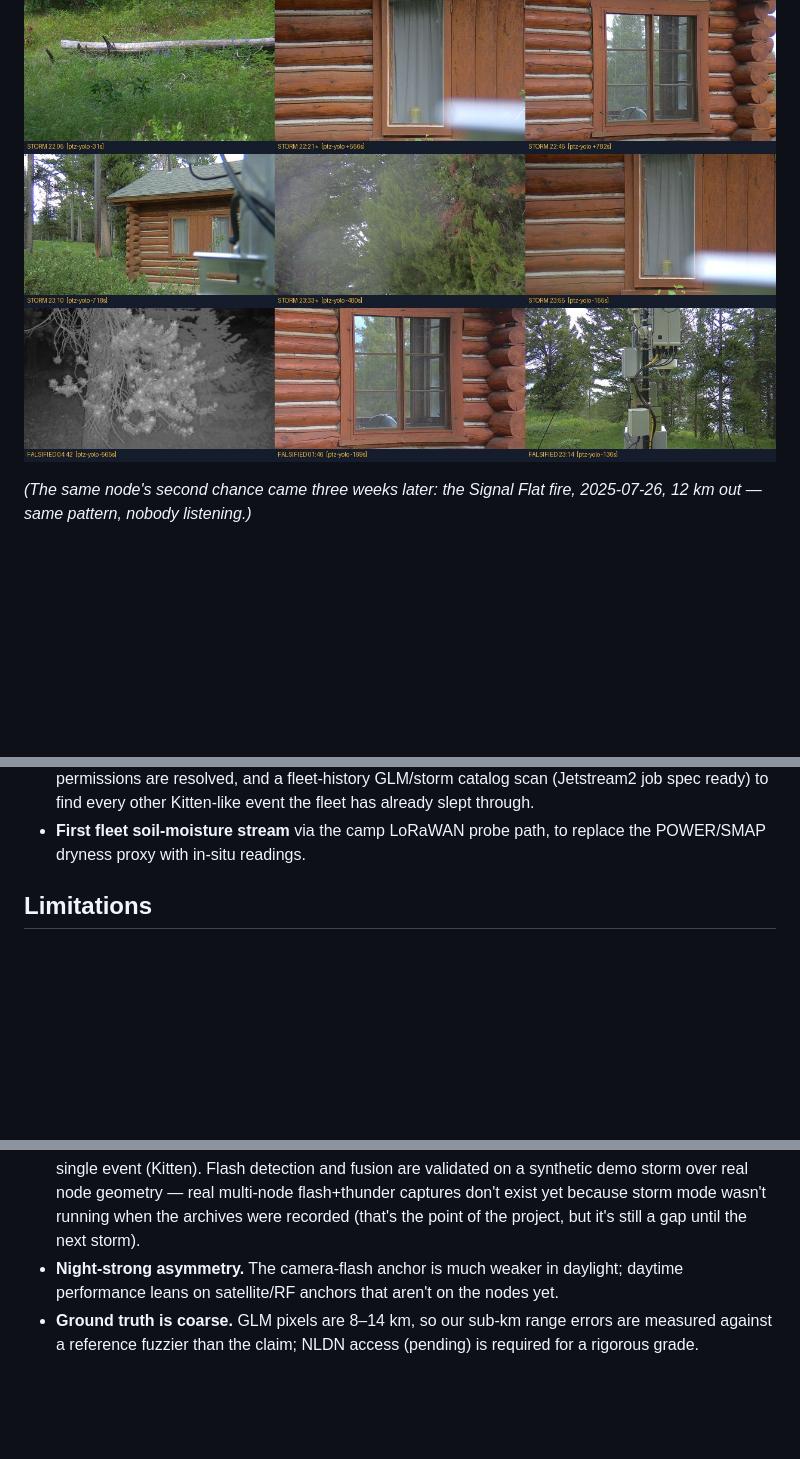
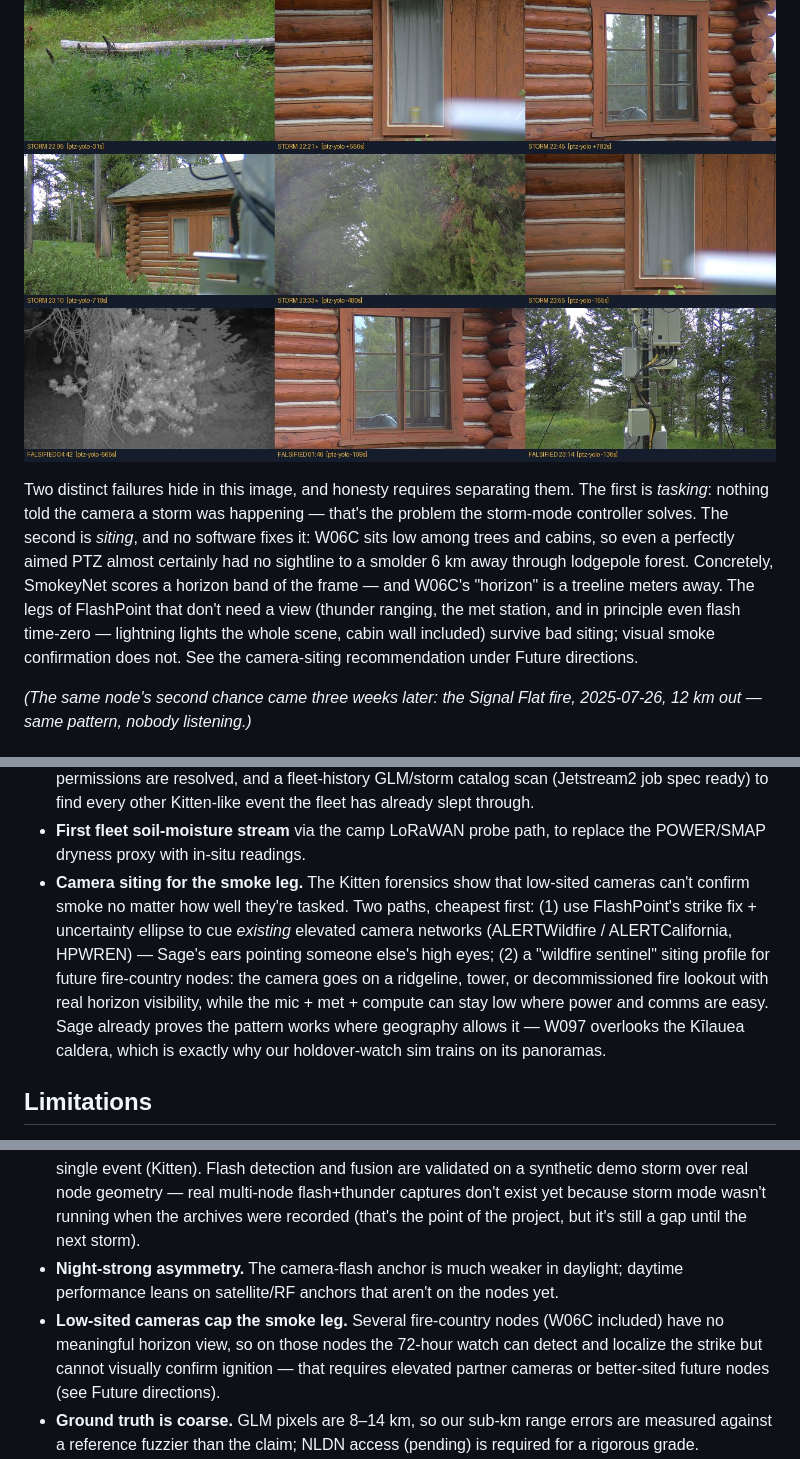
Before and after one commit to scwatson4/sage-summer-camp-2026, a Markdown page: flashpoint/project.md, 3 parts joined by grey strips. Rendered like a GitHub page; blank space fills up the shorter version.

Commit message:
project.md: separate tasking failure from siting failure in the cabin-wall case
The PTZ frame proves nothing was tasking the camera, but W06C's low siting
means even a well-aimed PTZ had no sightline to a 6 km smolder. Add the
camera-siting recommendation (cue elevated partner networks; ridge-top
sentinel profile for future nodes) and the matching limitation.

Co-Authored-By: Claude Opus 5 <noreply@anthropic.com>
Claude-Session: https://claude.ai/code/session_01UD3fcKavuimuC1QvaVbRS3

```diff
--- a/flashpoint/project.md
+++ b/flashpoint/project.md
@@ -187,6 +187,18 @@ and during the falsified events (bottom row): pointed at a cabin wall.
 
 ![The PTZ watched a cabin wall through the ignition storm](docs/forensics_sheet.jpg)
 
+Two distinct failures hide in this image, and honesty requires separating
+them. The first is *tasking*: nothing told the camera a storm was happening —
+that's the problem the storm-mode controller solves. The second is *siting*,
+and no software fixes it: W06C sits low among trees and cabins, so even a
+perfectly aimed PTZ almost certainly had no sightline to a smolder 6 km away
+through lodgepole forest. Concretely, SmokeyNet scores a horizon band of the
+frame — and W06C's "horizon" is a treeline meters away. The legs of
+FlashPoint that don't need a view (thunder ranging, the met station, and in
+principle even flash time-zero — lightning lights the whole scene, cabin wall
+included) survive bad siting; visual smoke confirmation does not. See the
+camera-siting recommendation under Future directions.
+
 *(The same node's second chance came three weeks later: the Signal Flat fire,
 2025-07-26, 12 km out — same pattern, nobody listening.)*
 
@@ -231,6 +243,17 @@ leads our camp asks. Media provenance for everything above:
   every other Kitten-like event the fleet has already slept through.
 - **First fleet soil-moisture stream** via the camp LoRaWAN probe path, to
   replace the POWER/SMAP dryness proxy with in-situ readings.
+- **Camera siting for the smoke leg.** The Kitten forensics show that
+  low-sited cameras can't confirm smoke no matter how well they're tasked.
+  Two paths, cheapest first: (1) use FlashPoint's strike fix + uncertainty
+  ellipse to cue *existing* elevated camera networks (ALERTWildfire /
+  ALERTCalifornia, HPWREN) — Sage's ears pointing someone else's high eyes;
+  (2) a "wildfire sentinel" siting profile for future fire-country nodes:
+  the camera goes on a ridgeline, tower, or decommissioned fire lookout with
+  real horizon visibility, while the mic + met + compute can stay low where
+  power and comms are easy. Sage already proves the pattern works where
+  geography allows it — W097 overlooks the Kīlauea caldera, which is exactly
+  why our holdover-watch sim trains on its panoramas.
 
 ## Limitations
 
@@ -250,6 +273,11 @@ leads our camp asks. Media provenance for everything above:
 - **Night-strong asymmetry.** The camera-flash anchor is much weaker in
   daylight; daytime performance leans on satellite/RF anchors that aren't on
   the nodes yet.
+- **Low-sited cameras cap the smoke leg.** Several fire-country nodes
+  (W06C included) have no meaningful horizon view, so on those nodes the
+  72-hour watch can detect and localize the strike but cannot visually
+  confirm ignition — that requires elevated partner cameras or better-sited
+  future nodes (see Future directions).
 - **Ground truth is coarse.** GLM pixels are 8–14 km, so our sub-km range
   errors are measured against a reference fuzzier than the claim; NLDN access
   (pending) is required for a rigorous grade.
```
